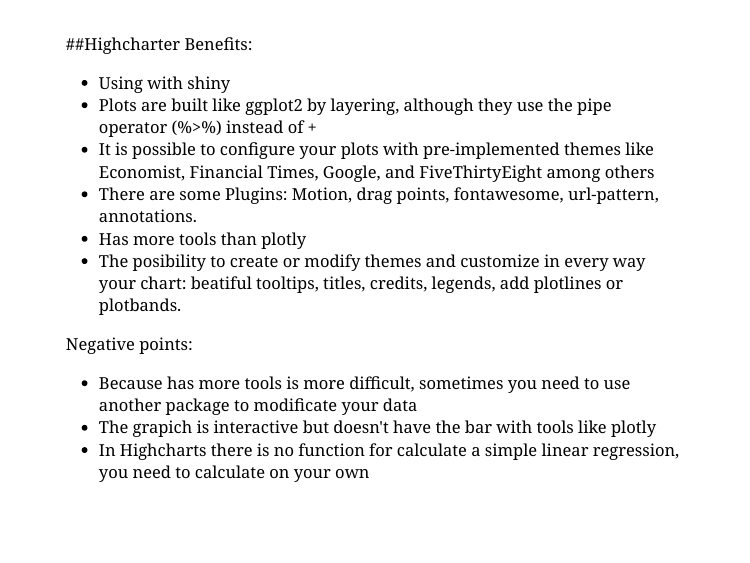
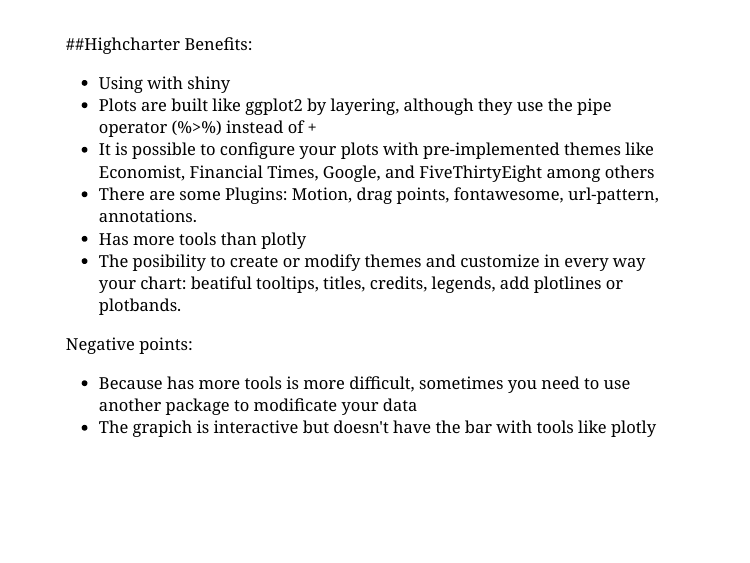
Before and after one commit to Elizemiku/Interactive-Graphics, an R Markdown document (interactivegraphics.Rmd): page 11 of 25. Rendered offline with R 4.5, knitr and Pandoc, with nearby package versions; the slides are laid out offline by our stand-in for remark.js, each with all of its steps uncovered, in fonts that may differ from those the slides ask for, and without slide numbers, shadows or browser add-ons; some code elsewhere in the file could not run offline.

Commit message:
Update interactivegraphics.Rmd

```diff
--- a/interactivegraphics.Rmd
+++ b/interactivegraphics.Rmd
@@ -182,7 +182,6 @@
 Negative points:
 - Because has more tools is more difficult, sometimes you need to use another package to modificate your data
 - The grapich is interactive but doesn't have the bar with tools like plotly
-- In Highcharts there is no function for calculate a simple linear regression, you need to calculate on your own
 
 ---
 See more in:
```
